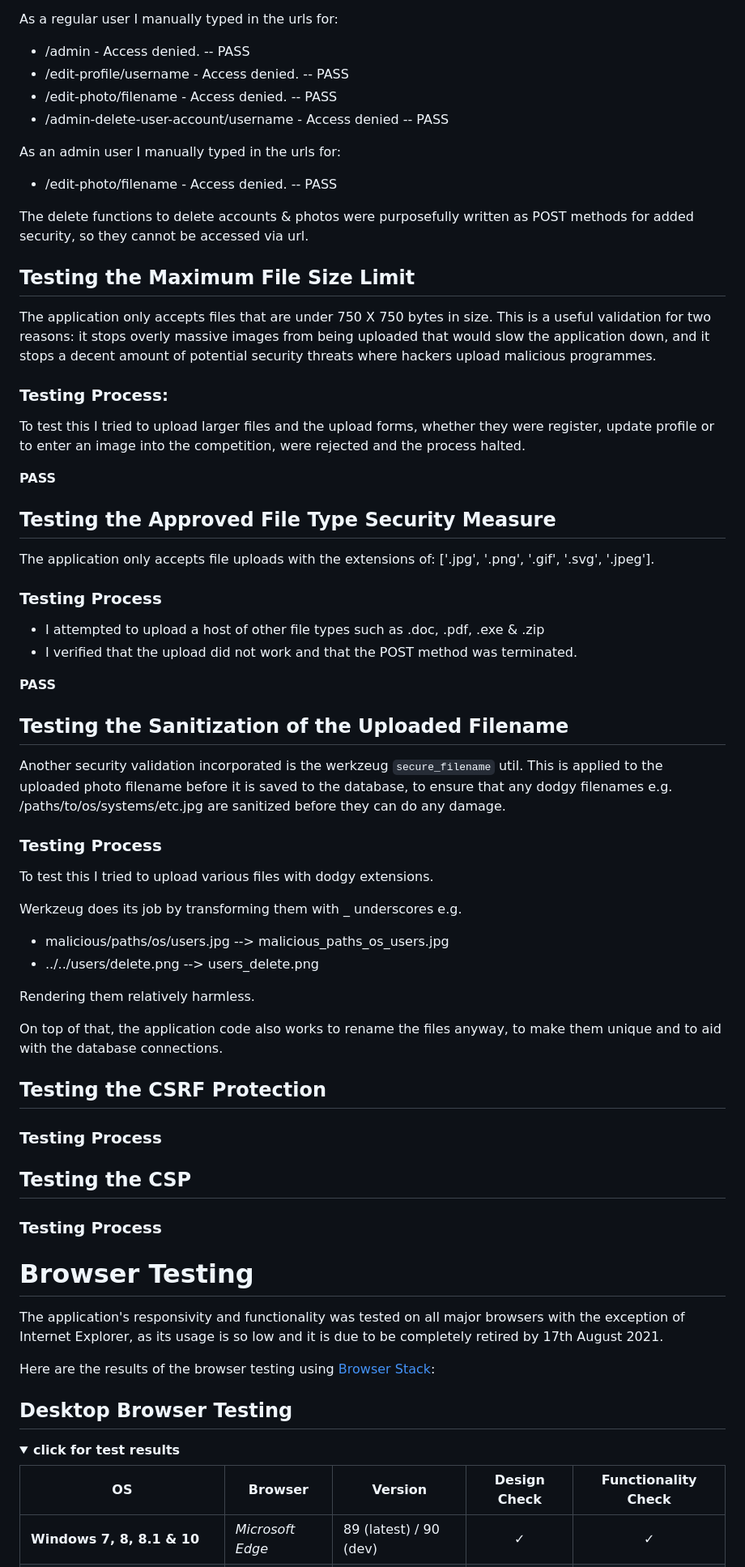
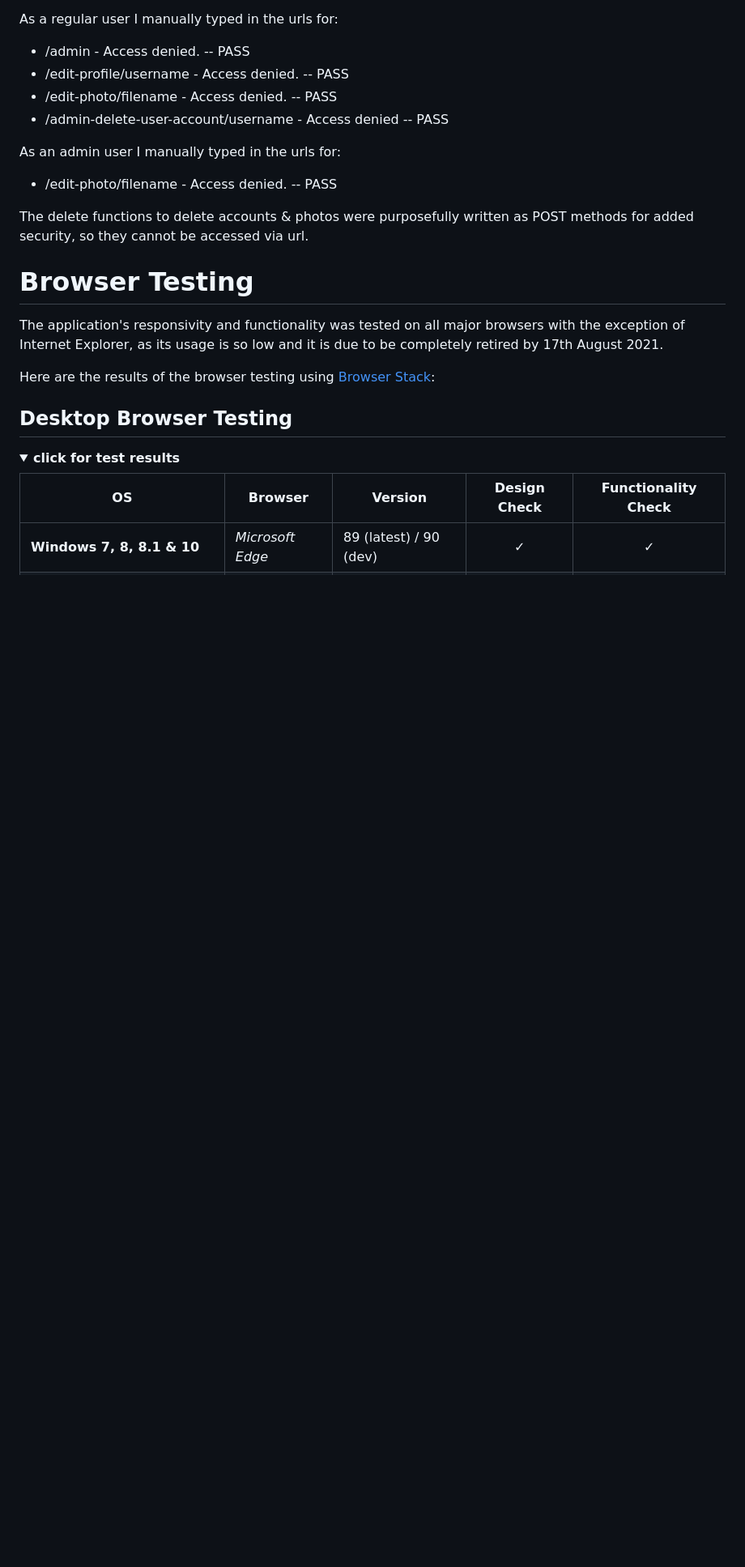
Before and after one commit to kairosity/mp3-snapathon, a Markdown page: testing.md, the part around one of its changes. Shown at 81% size. Rendered like a GitHub page; folded sections open; blank space fills up the shorter version.

````diff
--- a/testing.md
+++ b/testing.md
@@ -1912,57 +1987,6 @@ As an admin user I manually typed in the urls for:
 - /edit-photo/filename - Access denied. -- PASS
 
 The delete functions to delete accounts & photos were purposefully written as POST methods for added security, so they cannot be accessed via url.
-
-## Testing the Maximum File Size Limit
-
-The application only accepts files that are under 750 X 750 bytes in size. This is a useful validation for two reasons: it stops overly massive images from being uploaded that would slow the application down, and it stops a decent amount of potential security threats where hackers upload malicious programmes.
-
-### Testing Process:
-
-To test this I tried to upload larger files and the upload forms, whether they were register, update profile or to enter an image into the competition, were rejected and the process halted.
-
-__PASS__
-
-
-## Testing the Approved File Type Security Measure
-
-The application only accepts file uploads with the extensions of: ['.jpg', '.png', '.gif', '.svg', '.jpeg'].
-
-### Testing Process
-
-- I attempted to upload a host of other file types such as .doc, .pdf, .exe & .zip
-- I verified that the upload did not work and that the POST method was terminated.
-
-
-__PASS__
-
-
-## Testing the Sanitization of the Uploaded Filename
-
-Another security validation incorporated is the werkzeug ```secure_filename``` util. This is applied to the uploaded photo filename before it is saved to the database, to ensure that any dodgy filenames e.g. /paths/to/os/systems/etc.jpg are sanitized before they can do any damage.
-
-### Testing Process
-
-To test this I tried to upload various files with dodgy extensions.
-
-Werkzeug does its job by transforming them with _ underscores e.g.
-
-- malicious/paths/os/users.jpg  --> malicious_paths_os_users.jpg
-- ../../users/delete.png --> users_delete.png
-
-Rendering them relatively harmless.
-
-On top of that, the application code also works to rename the files anyway, to make them unique and to aid with the database connections.
-
-
-## Testing the CSRF Protection
-
-### Testing Process
-
-## Testing the CSP
-
-### Testing Process
-
 
 # Browser Testing
 
````
Also changed, not shown: other parts of testing.md (+75 -0 lines), README.md (+32 -15 lines), static/images/testing/post-content-validation.png (added), static/images/testing/pre-content-validation.png (added), 2 other files.
